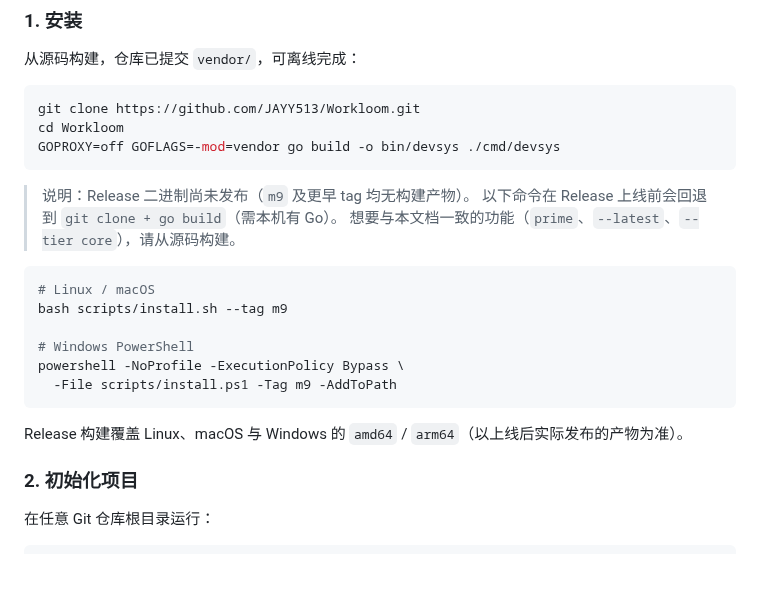
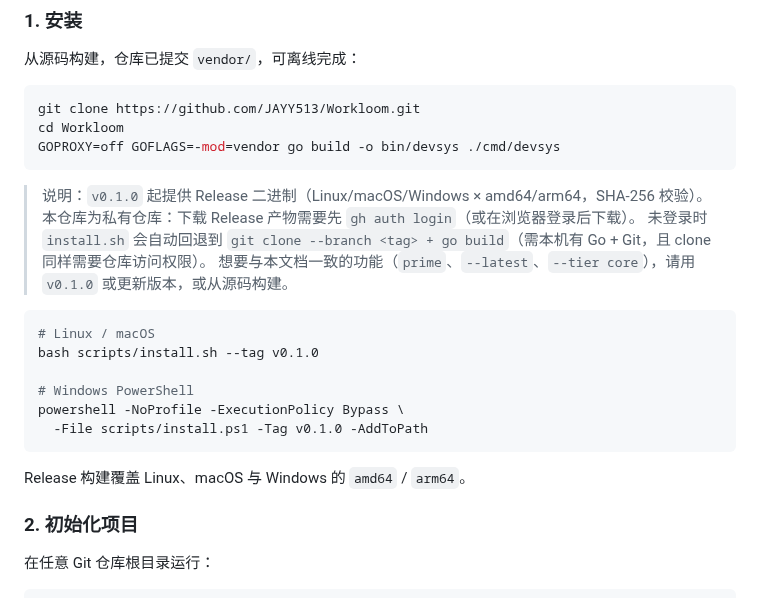
Before and after one commit to JAYY513/Workloom, a Markdown page: README.md, the part around the change. Rendered like a GitHub page; blank space fills up the shorter version.

Commit message:
docs: README安装指向v0.1.0 Release
v0.1.0已发布（6平台二进制+checksums.txt）。私有仓：下载需gh auth login，未登录回退clone+build。同步英文版。

````diff
--- a/README.md
+++ b/README.md
@@ -155,20 +155,21 @@ cd Workloom
 GOPROXY=off GOFLAGS=-mod=vendor go build -o bin/devsys ./cmd/devsys
 ```
 
-> 说明：Release 二进制尚未发布（`m9` 及更早 tag 均无构建产物）。
-> 以下命令在 Release 上线前会回退到 `git clone + go build`（需本机有 Go）。
-> 想要与本文档一致的功能（`prime`、`--latest`、`--tier core`），请从源码构建。
+> 说明：`v0.1.0` 起提供 Release 二进制（Linux/macOS/Windows × amd64/arm64，SHA-256 校验）。
+> 本仓库为私有仓库：下载 Release 产物需要先 `gh auth login`（或在浏览器登录后下载）。
+> 未登录时 `install.sh` 会自动回退到 `git clone --branch <tag> + go build`（需本机有 Go + Git，且 clone 同样需要仓库访问权限）。
+> 想要与本文档一致的功能（`prime`、`--latest`、`--tier core`），请用 `v0.1.0` 或更新版本，或从源码构建。
 
 ```bash
 # Linux / macOS
-bash scripts/install.sh --tag m9
+bash scripts/install.sh --tag v0.1.0
 
 # Windows PowerShell
 powershell -NoProfile -ExecutionPolicy Bypass \
-  -File scripts/install.ps1 -Tag m9 -AddToPath
+  -File scripts/install.ps1 -Tag v0.1.0 -AddToPath
 ```
 
-Release 构建覆盖 Linux、macOS 与 Windows 的 `amd64` / `arm64`（以上线后实际发布的产物为准）。
+Release 构建覆盖 Linux、macOS 与 Windows 的 `amd64` / `arm64`。
 
 ### 2. 初始化项目
 
````
Also changed, not shown: docs/README.en.md (+7 -6 lines).
